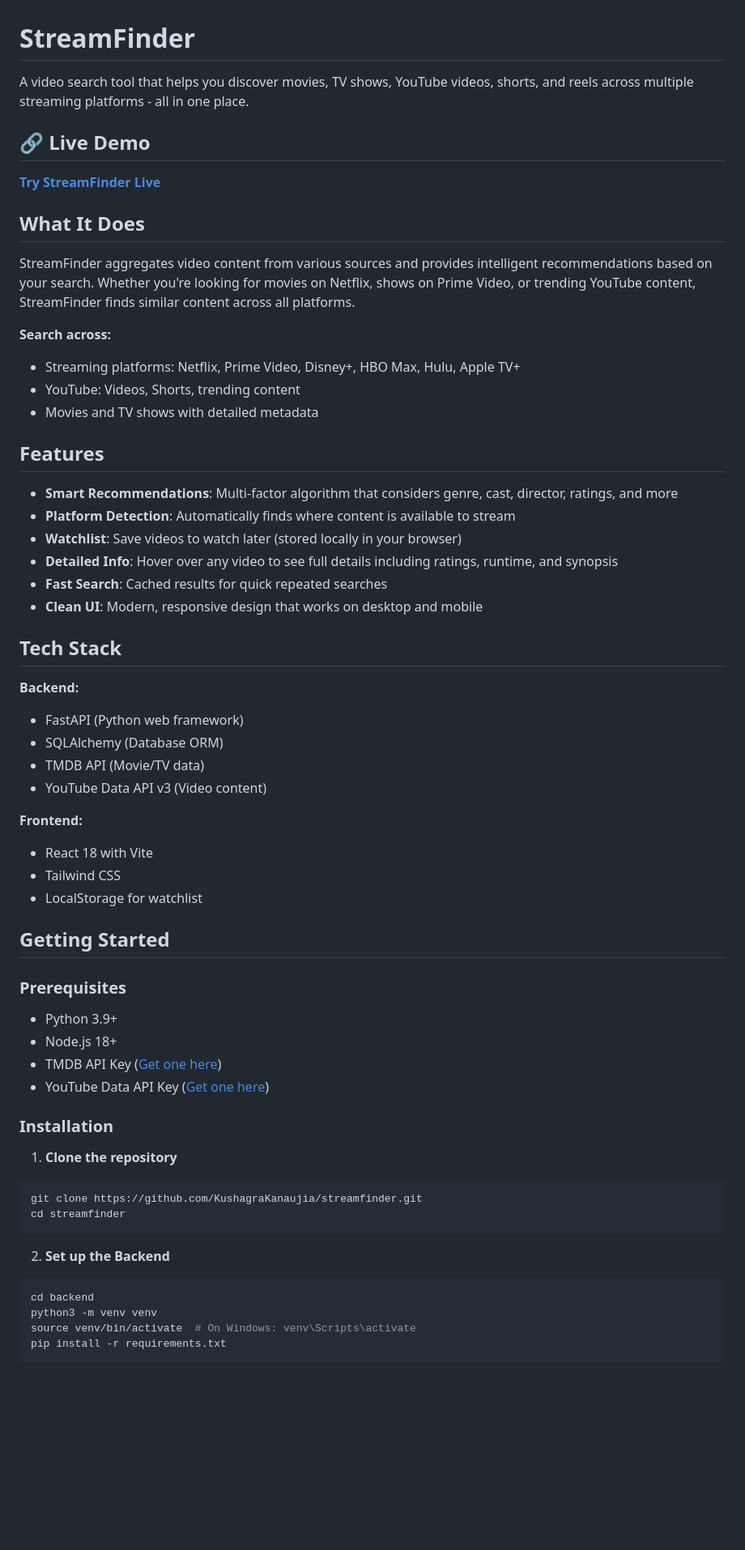
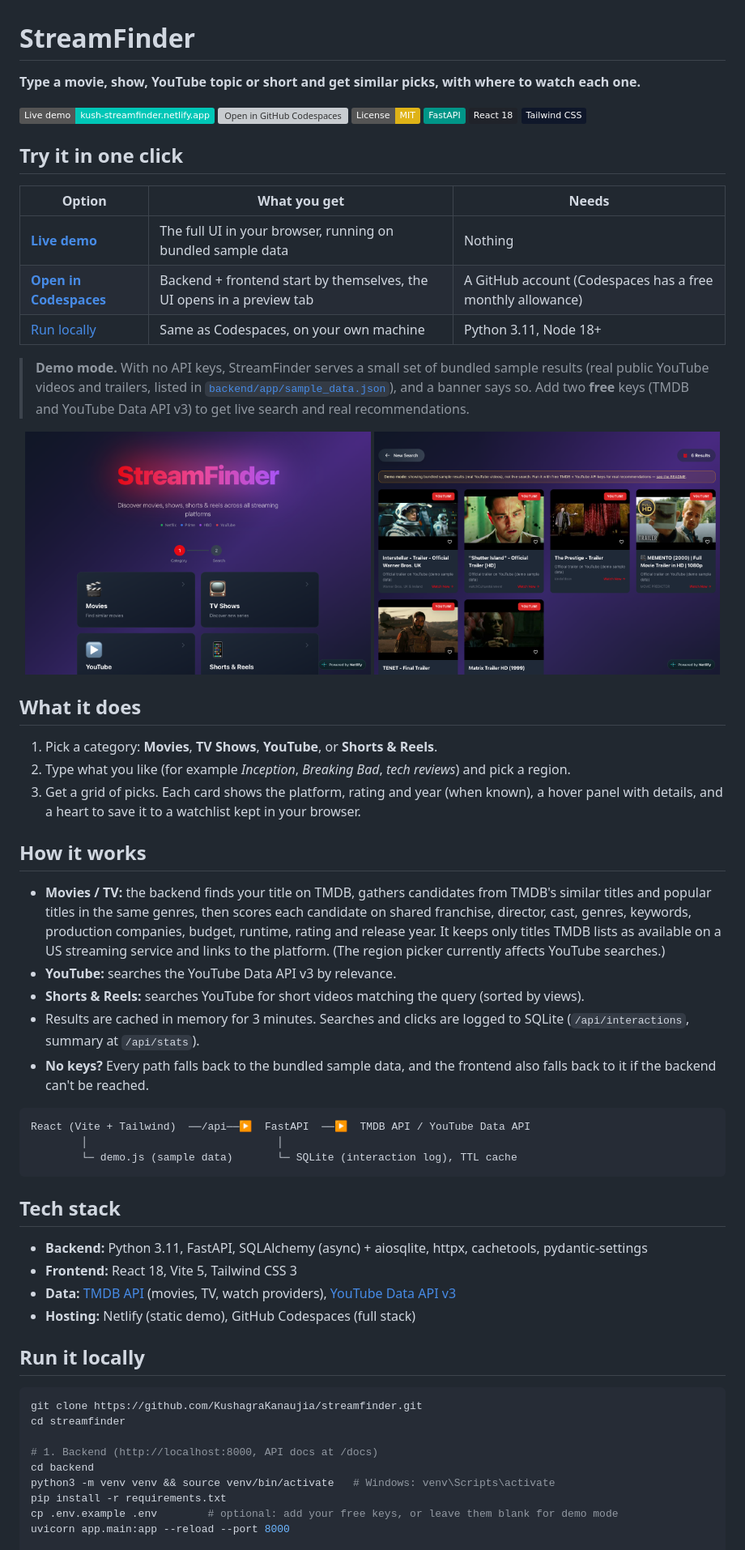
Before and after one commit to KushagraKanaujia/streamfinder, a Markdown page: README.md, the part around one of its changes. Shown at 81% size. Drawn GitHub-style; pictures changed too: docs/home.png (added), docs/results.png (added); badges without logos; blank space fills up the shorter version; grey boxes are pictures that could not be loaded.

````diff
--- a/README.md
+++ b/README.md
@@ -1,64 +1,68 @@
 # StreamFinder
 
-A video search tool that helps you discover movies, TV shows, YouTube videos, shorts, and reels across multiple streaming platforms - all in one place.
+**Type a movie, show, YouTube topic or short and get similar picks, with where to watch each one.**
 
-## 🔗 Live Demo
+[![Live demo](https://img.shields.io/badge/Live_demo-kush--streamfinder.netlify.app-00C7B7?logo=netlify&logoColor=white)](https://kush-streamfinder.netlify.app)
+[![Open in GitHub Codespaces](https://github.com/codespaces/badge.svg)](https://codespaces.new/KushagraKanaujia/streamfinder?quickstart=1)
+[![License: MIT](https://img.shields.io/badge/License-MIT-yellow.svg)](LICENSE)
+![FastAPI](https://img.shields.io/badge/FastAPI-009688?logo=fastapi&logoColor=white)
+![React](https://img.shields.io/badge/React_18-20232A?logo=react&logoColor=61DAFB)
+![Tailwind CSS](https://img.shields.io/badge/Tailwind_CSS-0F172A?logo=tailwindcss&logoColor=38BDF8)
 
-**[Try StreamFinder Live](https://streamfinder-app.vercel.app)**
+## Try it in one click
 
-## What It Does
+| Option | What you get | Needs |
+| --- | --- | --- |
+| **[Live demo](https://kush-streamfinder.netlify.app)** | The full UI in your browser, running on bundled sample data | Nothing |
+| **[Open in Codespaces](https://codespaces.new/KushagraKanaujia/streamfinder?quickstart=1)** | Backend + frontend start by themselves, the UI opens in a preview tab | A GitHub account (Codespaces has a free monthly allowance) |
+| [Run locally](#run-it-locally) | Same as Codespaces, on your own machine | Python 3.11, Node 18+ |
 
-StreamFinder aggregates video content from various sources and provides intelligent recommendations based on your search. Whether you're looking for movies on Netflix, shows on Prime Video, or trending YouTube content, StreamFinder finds similar content across all platforms.
+> **Demo mode.** With no API keys, StreamFinder serves a small set of bundled sample results
+> (real public YouTube videos and trailers, listed in [`backend/app/sample_data.json`](backend/app/sample_data.json)),
+> and a banner says so. Add two **free** keys (TMDB and YouTube Data API v3) to get live search and real recommendations.
 
-**Search across:**
-- Streaming platforms: Netflix, Prime Video, Disney+, HBO Max, Hulu, Apple TV+
-- YouTube: Videos, Shorts, trending content
-- Movies and TV shows with detailed metadata
+<p align="center">
+  <img src="docs/home.png" width="49%" alt="StreamFinder home screen: pick a category" />
+  <img src="docs/results.png" width="49%" alt="StreamFinder results grid in demo mode" />
+</p>
 
-## Features
+## What it does
 
-- **Smart Recommendations**: Multi-factor algorithm that considers genre, cast, director, ratings, and more
-- **Platform Detection**: Automatically finds where content is available to stream
-- **Watchlist**: Save videos to watch later (stored locally in your browser)
-- **Detailed Info**: Hover over any video to see full details including ratings, runtime, and synopsis
-- **Fast Search**: Cached results for quick repeated searches
-- **Clean UI**: Modern, responsive design that works on desktop and mobile
+1. Pick a category: **Movies**, **TV Shows**, **YouTube**, or **Shorts & Reels**.
+2. Type what you like (for example *Inception*, *Breaking Bad*, *tech reviews*) and pick a region.
+3. Get a grid of picks. Each card shows the platform, rating and year (when known), a hover panel with details, and a heart to save it to a watchlist kept in your browser.
 
-## Tech Stack
+## How it works
 
-**Backend:**
-- FastAPI (Python web framework)
-- SQLAlchemy (Database ORM)
-- TMDB API (Movie/TV data)
-- YouTube Data API v3 (Video content)
+- **Movies / TV:** the backend finds your title on TMDB, gathers candidates from TMDB's similar titles and popular titles in the same genres, then scores each candidate on shared franchise, director, cast, genres, keywords, production companies, budget, runtime, rating and release year. It keeps only titles TMDB lists as available on a US streaming service and links to the platform. (The region picker currently affects YouTube searches.)
+- **YouTube:** searches the YouTube Data API v3 by relevance.
+- **Shorts & Reels:** searches YouTube for short videos matching the query (sorted by views).
+- Results are cached in memory for 3 minutes. Searches and clicks are logged to SQLite (`/api/interactions`, summary at `/api/stats`).
+- **No keys?** Every path falls back to the bundled sample data, and the frontend also falls back to it if the backend can't be reached.
 
-**Frontend:**
-- React 18 with Vite
-- Tailwind CSS
-- LocalStorage for watchlist
+```
+React (Vite + Tailwind)  ──/api──▶  FastAPI  ──▶  TMDB API / YouTube Data API
+        │                              │
+        └─ demo.js (sample data)       └─ SQLite (interaction log), TTL cache
+```
 
-## Getting Started
+## Tech stack
 
-### Prerequisites
+- **Backend:** Python 3.11, FastAPI, SQLAlchemy (async) + aiosqlite, httpx, cachetools, pydantic-settings
+- **Frontend:** React 18, Vite 5, Tailwind CSS 3
+- **Data:** [TMDB API](https://developer.themoviedb.org/docs) (movies, TV, watch providers), [YouTube Data API v3](https://developers.google.com/youtube/v3)
+- **Hosting:** Netlify (static demo), GitHub Codespaces (full stack)
 
-- Python 3.9+
-- Node.js 18+
-- TMDB API Key ([Get one here](https://www.themoviedb.org/settings/api))
-- YouTube Data API Key ([Get one here](https://console.cloud.google.com/apis/library/youtube.googleapis.com))
+## Run it locally
 
-### Installation
-
-1. **Clone the repository**
 ```bash
 git clone https://github.com/KushagraKanaujia/streamfinder.git
 cd streamfinder
-```
 
-2. **Set up the Backend**
-```bash
+# 1. Backend (http://localhost:8000, API docs at /docs)
 cd backend
-python3 -m venv venv
-source venv/bin/activate  # On Windows: venv\Scripts\activate
+python3 -m venv venv && source venv/bin/activate   # Windows: venv\Scripts\activate
 pip install -r requirements.txt
-```
+cp .env.example .env        # optional: add your free keys, or leave them blank for demo mode
+uvicorn app.main:app --reload --port 8000
 
````
Also changed, not shown: other parts of README.md (+56 -82 lines), 16 other files.
